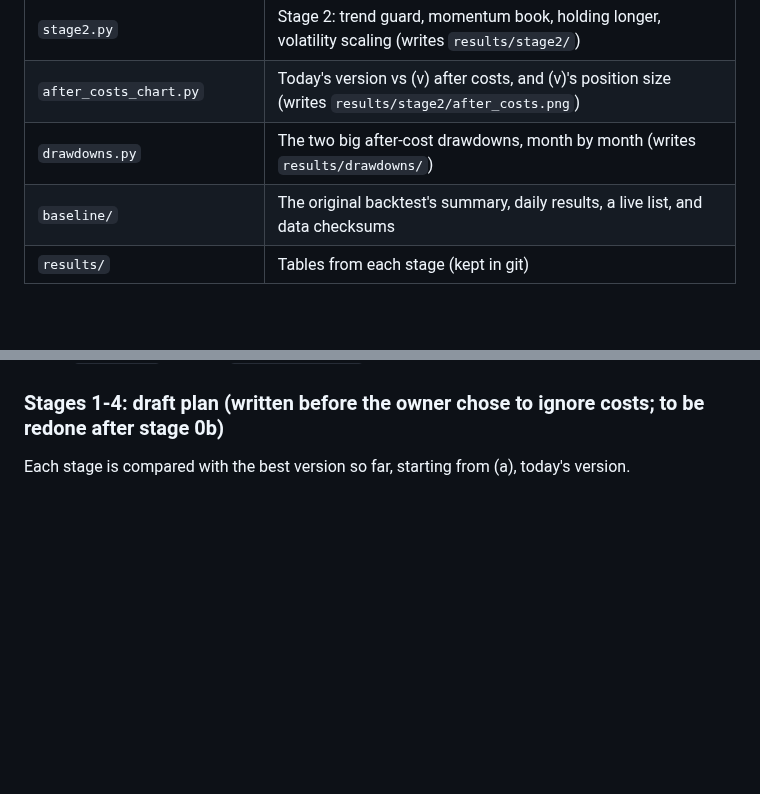
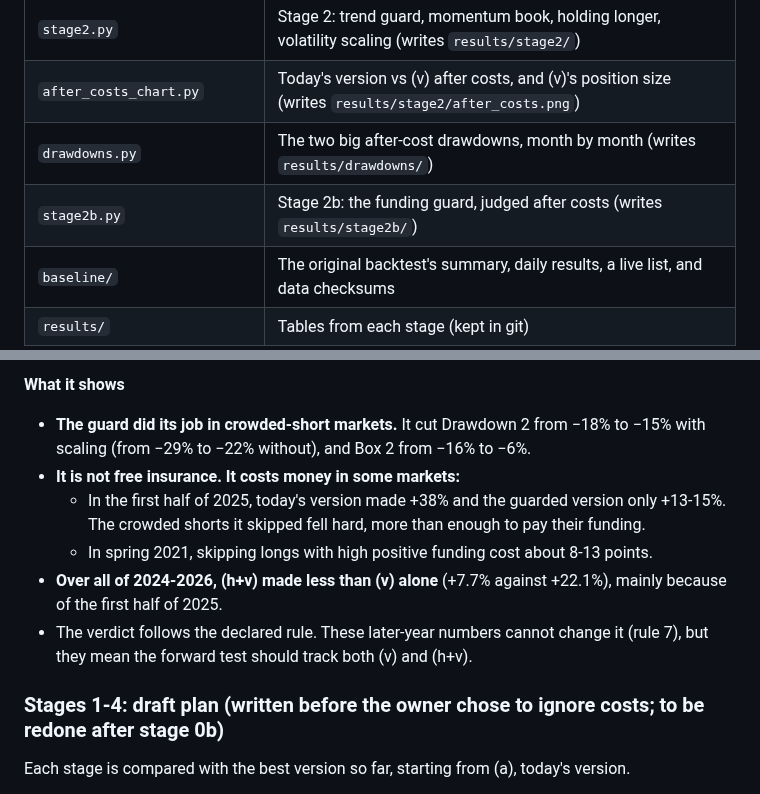
Before and after one commit to weijunZhou02/Alpha101_0552.0, a Markdown page: README.md, 2 parts joined by grey strips. Drawn GitHub-style; blank space fills up the shorter version.

```diff
--- a/README.md
+++ b/README.md
@@ -67,6 +67,7 @@ mkdir -p data && cp ../A101_055-main/data/*.csv.gz data/
 | `stage2.py` | Stage 2: trend guard, momentum book, holding longer, volatility scaling (writes `results/stage2/`) |
 | `after_costs_chart.py` | Today's version vs (v) after costs, and (v)'s position size (writes `results/stage2/after_costs.png`) |
 | `drawdowns.py` | The two big after-cost drawdowns, month by month (writes `results/drawdowns/`) |
+| `stage2b.py` | Stage 2b: the funding guard, judged after costs (writes `results/stage2b/`) |
 | `baseline/` | The original backtest's summary, daily results, a live list, and data checksums |
 | `results/` | Tables from each stage (kept in git) |
 
@@ -702,3 +744,11 @@ Script: `stage2b.py`. Results: `results/stage2b/`.
+**What it shows**
+- **The guard did its job in crowded-short markets.** It cut Drawdown 2 from −18% to −15% with scaling (from −29% to −22% without), and Box 2 from −16% to −6%.
+- **It is not free insurance. It costs money in some markets:**
+  - In the first half of 2025, today's version made +38% and the guarded version only +13-15%. The crowded shorts it skipped fell hard, more than enough to pay their funding.
+  - In spring 2021, skipping longs with high positive funding cost about 8-13 points.
+- **Over all of 2024-2026, (h+v) made less than (v) alone** (+7.7% against +22.1%), mainly because of the first half of 2025.
+- The verdict follows the declared rule. These later-year numbers cannot change it (rule 7), but they mean the forward test should track both (v) and (h+v).
+
 ### Stages 1-4: draft plan (written before the owner chose to ignore costs; to be redone after stage 0b)
 
 Each stage is compared with the best version so far, starting from (a), today's version.
```
Also changed, not shown: other parts of README.md (+41 -0 lines), results/stage2b/guard.png (added), 6 other files.
